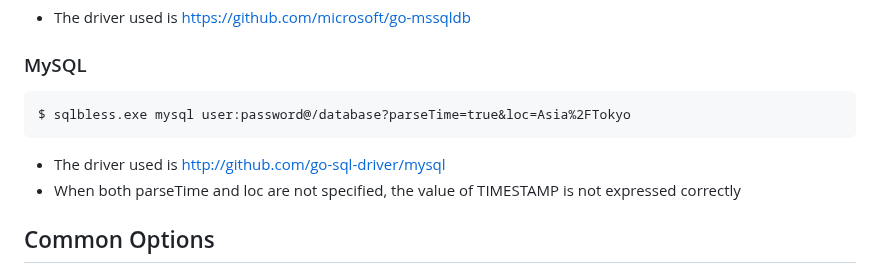
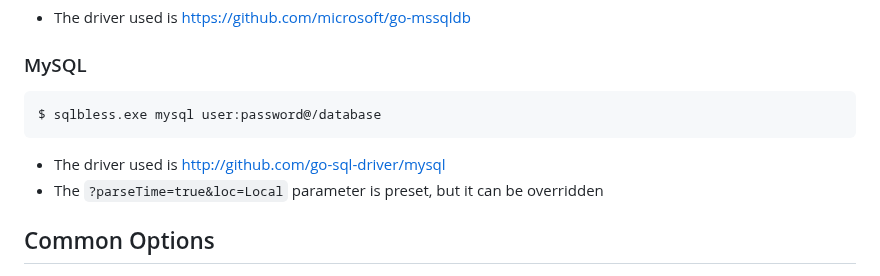
Before and after one commit to hymkor/sqlbless, a Markdown page: README.md, the part around the change. Drawn GitHub-style.

```diff
--- a/README.md
+++ b/README.md
@@ -159,10 +159,10 @@ DRIVERNAME can be omitted when DATASOURCENAME contains DRIVERNAME.
 
 ### MySQL
 
-    $ sqlbless.exe mysql user:password@/database?parseTime=true&loc=Asia%2FTokyo
+    $ sqlbless.exe mysql user:password@/database
 
 - The driver used is http://github.com/go-sql-driver/mysql
-- When both parseTime and loc are not specified, the value of TIMESTAMP is not expressed correctly
+- The `?parseTime=true&loc=Local` parameter is preset, but it can be overridden
 
 Common Options
 --------------
```
Also changed, not shown: README_ja.md (+2 -1 lines).
